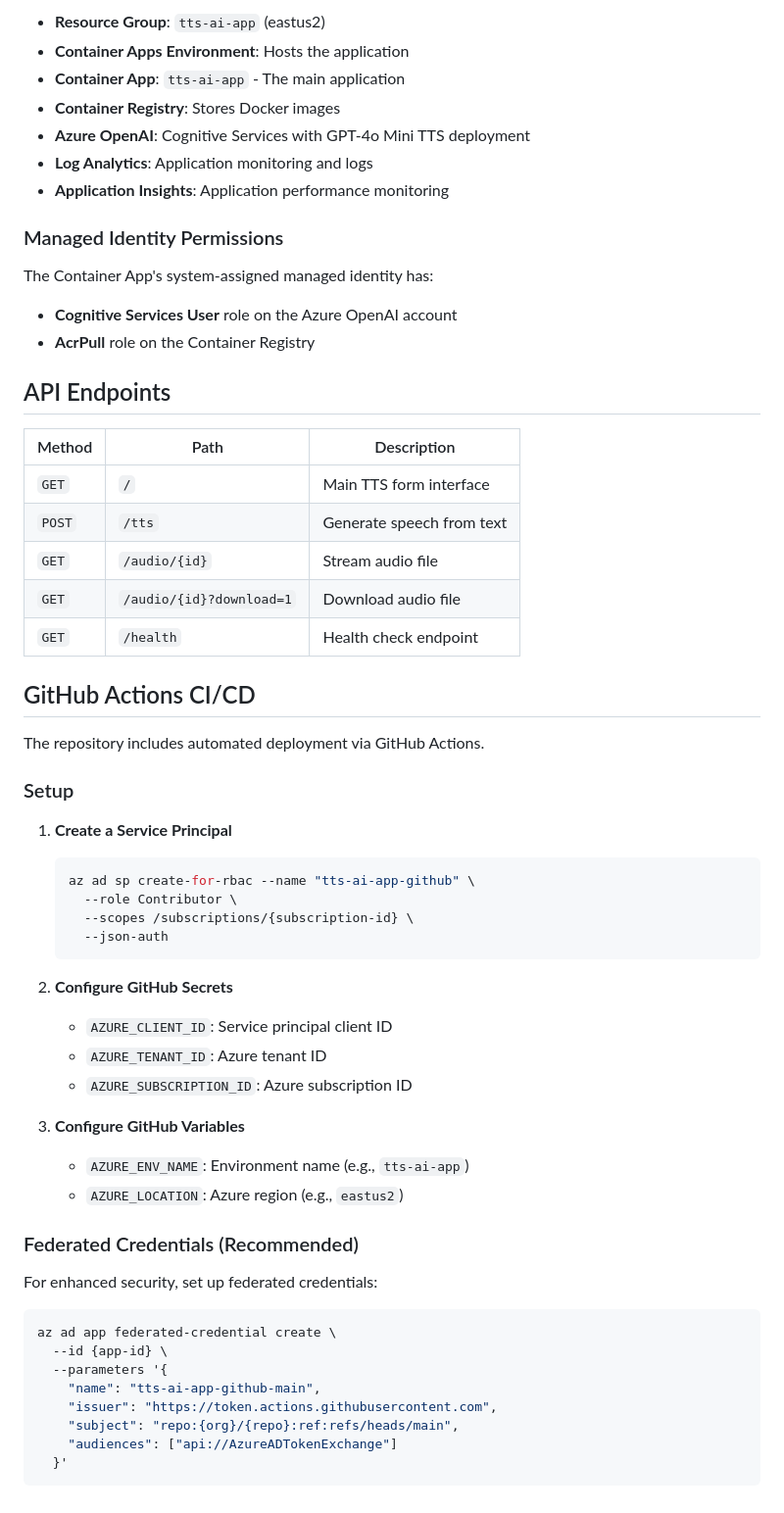
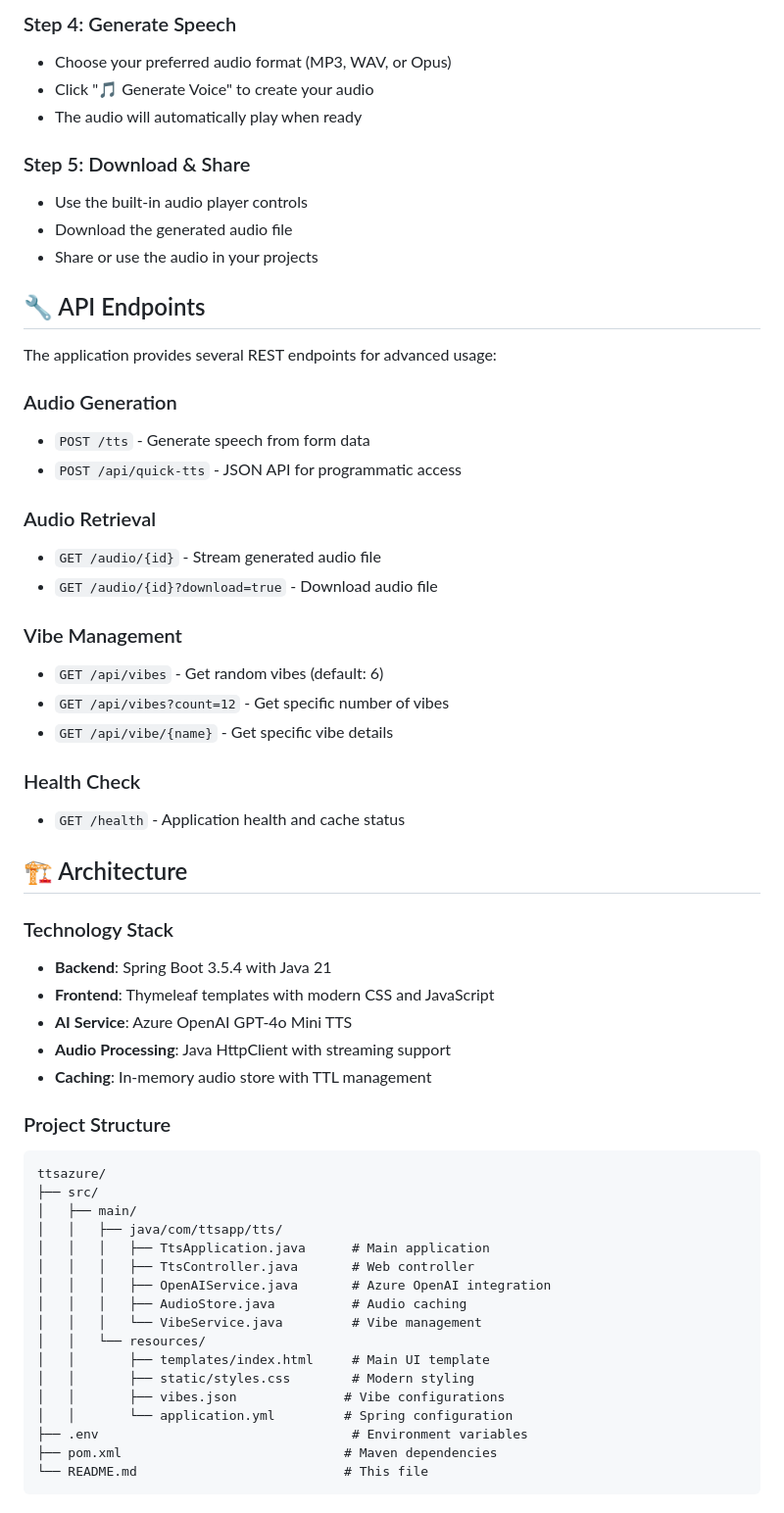
Before and after one commit to roryp/ttsazure, a Markdown page: README.md, the part around the change printed below. Shown: that part at 98% size. GitHub-like rendering.

Commit message:
feat: update README to reflect new features and improved user experience in Azure OpenAI TTS application

````diff
--- a/README.md
+++ b/README.md
@@ -228,64 +101,61 @@ docker run -p 8080:8080 \
 
-- **Resource Group**: `tts-ai-app` (eastus2)
-- **Container Apps Environment**: Hosts the application
-- **Container App**: `tts-ai-app` - The main application
-- **Container Registry**: Stores Docker images
-- **Azure OpenAI**: Cognitive Services with GPT-4o Mini TTS deployment
-- **Log Analytics**: Application monitoring and logs
-- **Application Insights**: Application performance monitoring
+### Step 4: Generate Speech
+- Choose your preferred audio format (MP3, WAV, or Opus)
+- Click "🎵 Generate Voice" to create your audio
+- The audio will automatically play when ready
 
-### Managed Identity Permissions
+### Step 5: Download & Share
+- Use the built-in audio player controls
+- Download the generated audio file
+- Share or use the audio in your projects
 
-The Container App's system-assigned managed identity has:
+## 🔧 API Endpoints
 
-- **Cognitive Services User** role on the Azure OpenAI account
-- **AcrPull** role on the Container Registry
+The application provides several REST endpoints for advanced usage:
 
-## API Endpoints
+### Audio Generation
+- `POST /tts` - Generate speech from form data
+- `POST /api/quick-tts` - JSON API for programmatic access
 
-| Method | Path | Description |
-|--------|------|-------------|
-| `GET` | `/` | Main TTS form interface |
-| `POST` | `/tts` | Generate speech from text |
-| `GET` | `/audio/{id}` | Stream audio file |
-| `GET` | `/audio/{id}?download=1` | Download audio file |
-| `GET` | `/health` | Health check endpoint |
+### Audio Retrieval
+- `GET /audio/{id}` - Stream generated audio file
+- `GET /audio/{id}?download=true` - Download audio file
 
-## GitHub Actions CI/CD
+### Vibe Management
+- `GET /api/vibes` - Get random vibes (default: 6)
+- `GET /api/vibes?count=12` - Get specific number of vibes
+- `GET /api/vibe/{name}` - Get specific vibe details
 
-The repository includes automated deployment via GitHub Actions.
+### Health Check
+- `GET /health` - Application health and cache status
 
-### Setup
+## 🏗️ Architecture
 
-1. **Create a Service Principal**
-   ```bash
-   az ad sp create-for-rbac --name "tts-ai-app-github" \
-     --role Contributor \
-     --scopes /subscriptions/{subscription-id} \
-     --json-auth
-   ```
+### Technology Stack
+- **Backend**: Spring Boot 3.5.4 with Java 21
+- **Frontend**: Thymeleaf templates with modern CSS and JavaScript
+- **AI Service**: Azure OpenAI GPT-4o Mini TTS
+- **Audio Processing**: Java HttpClient with streaming support
+- **Caching**: In-memory audio store with TTL management
 
-2. **Configure GitHub Secrets**
-   - `AZURE_CLIENT_ID`: Service principal client ID
-   - `AZURE_TENANT_ID`: Azure tenant ID
-   - `AZURE_SUBSCRIPTION_ID`: Azure subscription ID
-
-3. **Configure GitHub Variables**
-   - `AZURE_ENV_NAME`: Environment name (e.g., `tts-ai-app`)
-   - `AZURE_LOCATION`: Azure region (e.g., `eastus2`)
-
-### Federated Credentials (Recommended)
-
-For enhanced security, set up federated credentials:
-
-```bash
-az ad app federated-credential create \
-  --id {app-id} \
-  --parameters '{
-    "name": "tts-ai-app-github-main",
-    "issuer": "https://token.actions.githubusercontent.com",
-    "subject": "repo:{org}/{repo}:ref:refs/heads/main",
-    "audiences": ["api://AzureADTokenExchange"]
-  }'
+### Project Structure
+```
+ttsazure/
+├── src/
+│   ├── main/
+│   │   ├── java/com/ttsapp/tts/
+│   │   │   ├── TtsApplication.java      # Main application
+│   │   │   ├── TtsController.java       # Web controller
+│   │   │   ├── OpenAIService.java       # Azure OpenAI integration
+│   │   │   ├── AudioStore.java          # Audio caching
+│   │   │   └── VibeService.java         # Vibe management
+│   │   └── resources/
+│   │       ├── templates/index.html     # Main UI template
+│   │       ├── static/styles.css        # Modern styling
+│   │       ├── vibes.json              # Vibe configurations
+│   │       └── application.yml         # Spring configuration
+├── .env                                 # Environment variables
+├── pom.xml                             # Maven dependencies
+└── README.md                           # This file
 ```
 
````
Also changed, not shown: other parts of README.md (+184 -287 lines).
